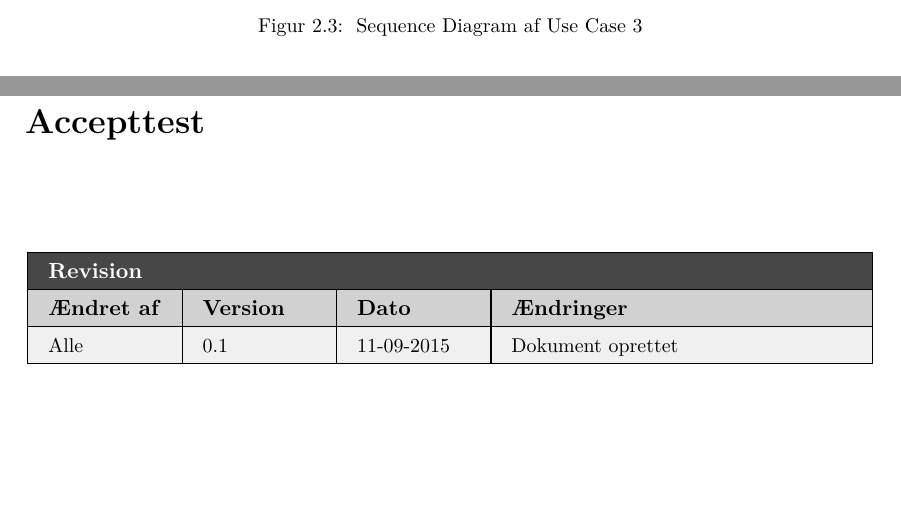
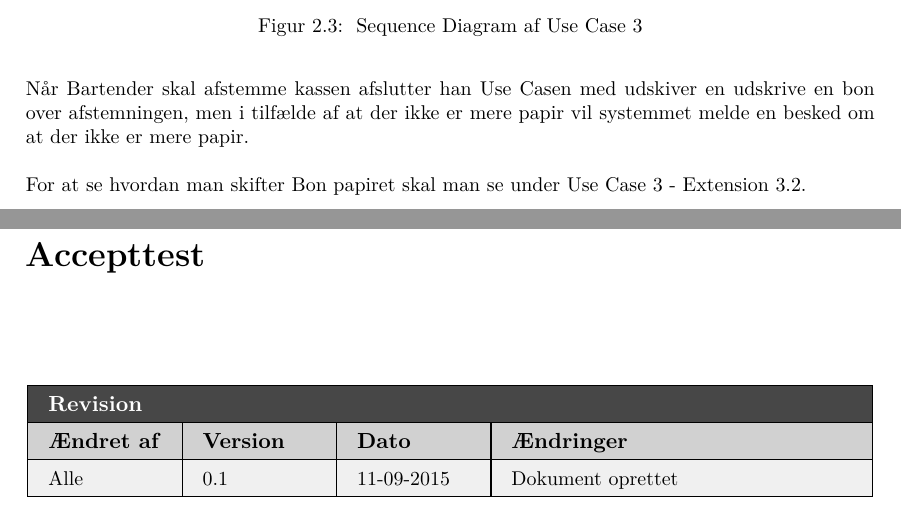
Before and after one commit to KasperSK/TripleA, a LaTeX thesis (Projektdokumentation/Main.tex, which reads Projektdokumentation/Systemarkitektur/OverordnedeSekvensDiagrammer/OverordnedeSekvensDiagrammer.tex): two parts of pages 15 and 16 of 18, joined at a grey line, cut so that both start at the same text, the shorter picture padded with empty space. Compiled offline with pdfLaTeX.

Commit message:
Tilføjet beskrivene tekst til UC3 sd

```diff
--- a/Projektdokumentation/Systemarkitektur/OverordnedeSekvensDiagrammer/OverordnedeSekvensDiagrammer.tex
+++ b/Projektdokumentation/Systemarkitektur/OverordnedeSekvensDiagrammer/OverordnedeSekvensDiagrammer.tex
@@ -27,3 +27,7 @@ For at se hvordan man skifter Bon papiret skal man se under Use Case 2 - Extensi
 Diagrammet viser interaktion mellem Bartender og system for Use Case 2, ''Kasseafstemning''
 
 \sysml{0.6}{SEQ}{UseCase3}{Use Case 3}
+
+Når Bartender skal afstemme kassen afslutter han Use Casen med udskiver en udskrive en bon over afstemningen, men i tilfælde af at der ikke er mere papir vil systemmet melde en besked om at der ikke er mere papir.
+\newline\newline
+For at se hvordan man skifter Bon papiret skal man se under Use Case 3 - Extension 3.2.
```
